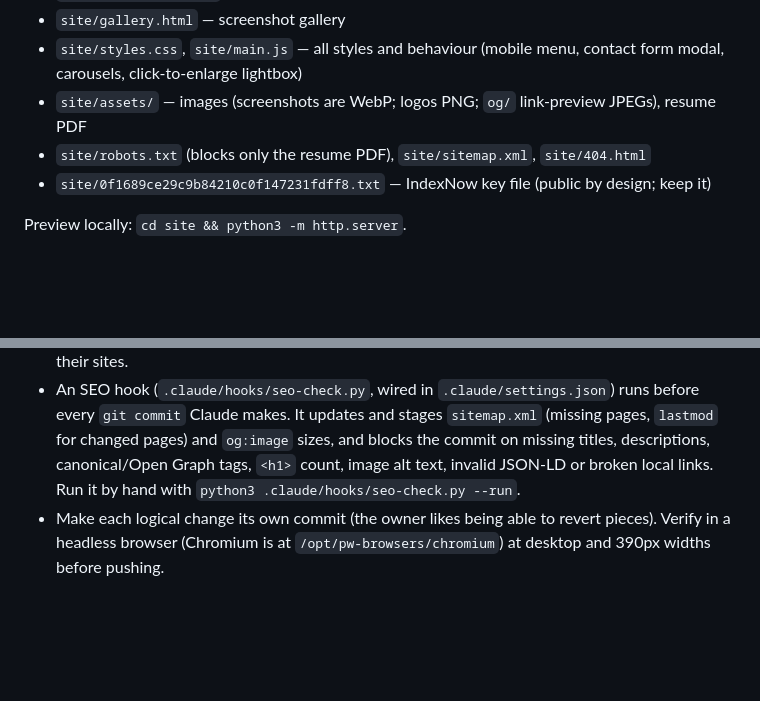
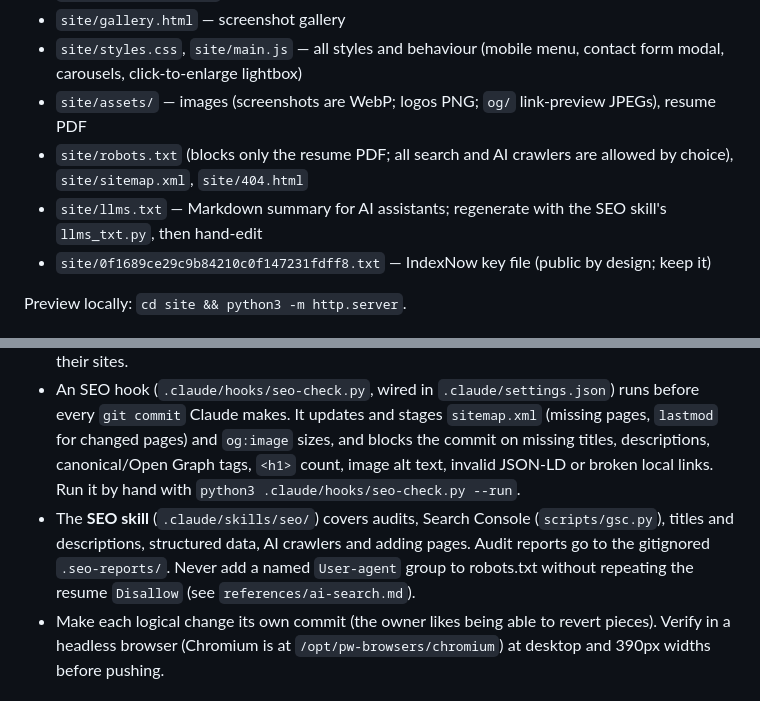
Before and after one commit to zeroamplitude/portfolio, a Markdown page: CLAUDE.md, 2 parts joined by grey strips. Rendered like a GitHub page; blank space fills up the shorter version.

Commit message:
CLAUDE.md: document the SEO skill, llms.txt and the AI crawler policy
Co-Authored-By: Claude Opus 5.5 <noreply@anthropic.com>
Claude-Session: https://claude.ai/code/session_01R8kdg46iz9YnQbZUrCbmC7

```diff
--- a/CLAUDE.md
+++ b/CLAUDE.md
@@ -13,7 +13,8 @@ HTML/CSS/JS in `site/` (no build step, no framework). Built from a Claude Design
 - `site/gallery.html` — screenshot gallery
 - `site/styles.css`, `site/main.js` — all styles and behaviour (mobile menu, contact form modal, carousels, click-to-enlarge lightbox)
 - `site/assets/` — images (screenshots are WebP; logos PNG; `og/` link-preview JPEGs), resume PDF
-- `site/robots.txt` (blocks only the resume PDF), `site/sitemap.xml`, `site/404.html`
+- `site/robots.txt` (blocks only the resume PDF; all search and AI crawlers are allowed by choice), `site/sitemap.xml`, `site/404.html`
+- `site/llms.txt` — Markdown summary for AI assistants; regenerate with the SEO skill's `llms_txt.py`, then hand-edit
 - `site/0f1689ce29c9b84210c0f147231fdff8.txt` — IndexNow key file (public by design; keep it)
 
 Preview locally: `cd site && python3 -m http.server`.
@@ -34,6 +35,7 @@ Preview locally: `cd site && python3 -m http.server`.
 - The resume PDF contains contact details; it's deliberately not indexed (robots.txt + `rel="nofollow"`). Don't put its contact details into page text.
 - Vowbird.ai and Digistax should stay presented as independent companies; no "built by" links on their sites.
 - An SEO hook (`.claude/hooks/seo-check.py`, wired in `.claude/settings.json`) runs before every `git commit` Claude makes. It updates and stages `sitemap.xml` (missing pages, `lastmod` for changed pages) and `og:image` sizes, and blocks the commit on missing titles, descriptions, canonical/Open Graph tags, `<h1>` count, image alt text, invalid JSON-LD or broken local links. Run it by hand with `python3 .claude/hooks/seo-check.py --run`.
+- The **SEO skill** (`.claude/skills/seo/`) covers audits, Search Console (`scripts/gsc.py`), titles and descriptions, structured data, AI crawlers and adding pages. Audit reports go to the gitignored `.seo-reports/`. Never add a named `User-agent` group to robots.txt without repeating the resume `Disallow` (see `references/ai-search.md`).
 - Make each logical change its own commit (the owner likes being able to revert pieces). Verify in a headless browser (Chromium is at `/opt/pw-browsers/chromium`) at desktop and 390px widths before pushing.
 
 ## Infrastructure (no secrets)
```
